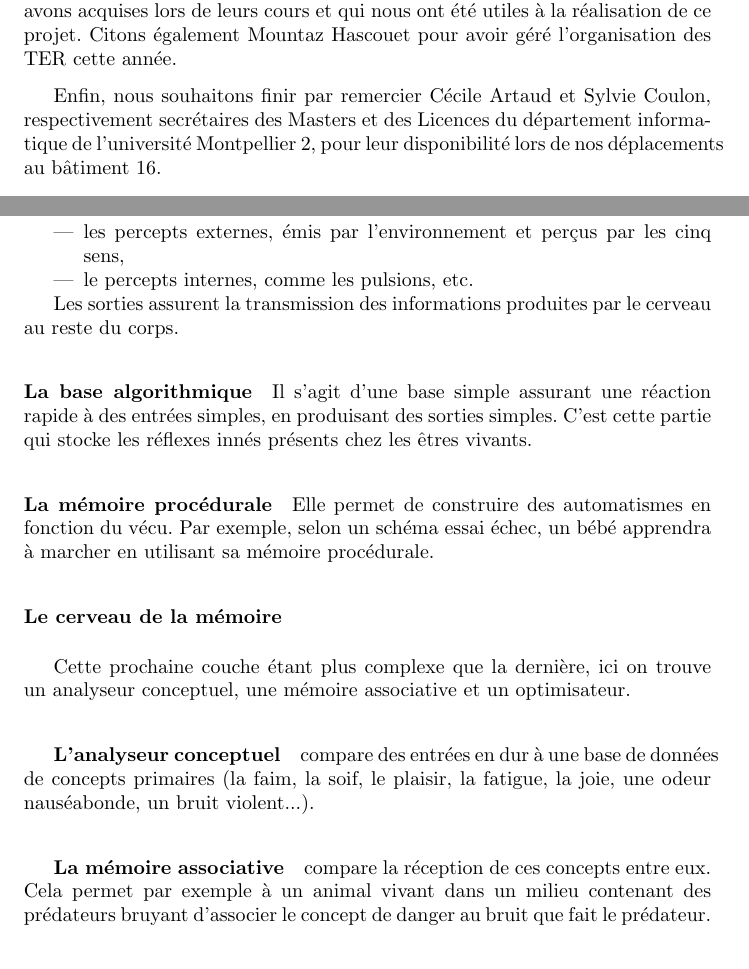
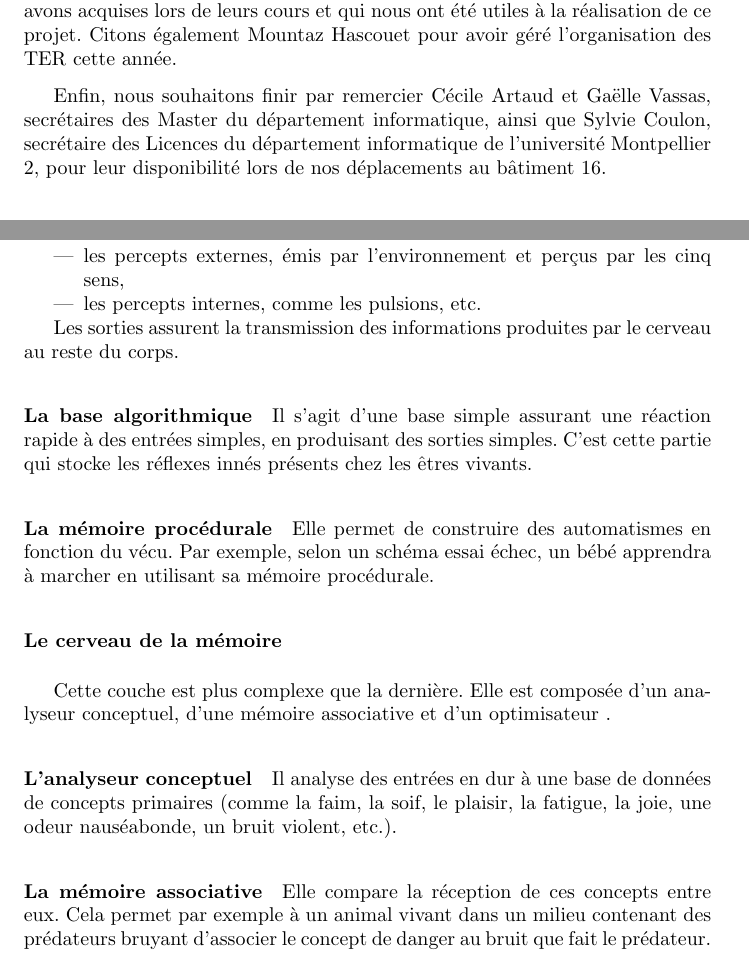
Before and after one commit to cogitoTeam/IA_a_cognitive_approach, a LaTeX book (Docs/Latex/rapport_final/rapport_final_ac.tex, which reads Docs/Latex/rapport_final/merci.tex, Docs/Latex/rapport_final/presentation/comment.tex): two parts of pages 3 and 15 of 53, joined at a grey line, cut so that both start at the same text. Compiled offline with pdfLaTeX; a LaTeX package or settings file that is missing is left out.

Commit message:
corrections

```diff
--- a/Docs/Latex/rapport_final/merci.tex
+++ b/Docs/Latex/rapport_final/merci.tex
@@ -6,6 +6,6 @@ Nous tenons tout d'abord à remercier \mbox{Violaine} \mbox{Prince}, Professeur
 
 Nous remercions également \mbox{Rodolphe} \mbox{Giroudeau}, \mbox{Marianne} \mbox{Huchard}, \mbox{Frédéric} \mbox{Koriche} et \mbox{Marie-Laure} \mbox{Mugnier} pour leurs conseils et les connaissances que nous avons acquises lors de leurs cours et qui nous ont été utiles à la réalisation de ce projet. Citons également \mbox{Mountaz} \mbox{Hascouet} pour avoir géré l'organisation des TER cette année.
 
-Enfin, nous souhaitons finir par remercier \mbox{Cécile} \mbox{Artaud} et \mbox{Sylvie} \mbox{Coulon}, respectivement secrétaires des Masters et des Licences du département informatique de l'université Montpellier 2, pour leur disponibilité lors de nos déplacements au bâtiment 16.
+Enfin, nous souhaitons finir par remercier \mbox{Cécile} \mbox{Artaud} et \mbox{Gaëlle} \mbox{Vassas}, secrétaires des Master du département informatique, ainsi que \mbox{Sylvie} \mbox{Coulon}, secrétaire des Licences du département informatique de l'université Montpellier 2, pour leur disponibilité lors de nos déplacements au bâtiment 16.
 
 \vspace*{\stretch{3}}
--- a/Docs/Latex/rapport_final/presentation/comment.tex
+++ b/Docs/Latex/rapport_final/presentation/comment.tex
@@ -20,7 +20,7 @@ C'est la couche la plus basse du modèle.
 Les entrées permettent au cerveau d'acquérir deux types d'informations :
 \begin{itemize}
 \item les percepts externes, émis par l'environnement et perçus par les cinq sens,
-\item le percepts internes, comme les pulsions, etc.
+\item les percepts internes, comme les pulsions, etc.
 \end{itemize}
 
 Les sorties assurent la transmission des informations produites par le cerveau au reste du corps.
@@ -29,16 +29,17 @@ Les sorties assurent la transmission des informations produites par le cerveau a
 
 \paragraph{La mémoire procédurale} Elle permet de construire des automatismes en fonction du vécu. Par exemple, selon un schéma essai échec, un bébé apprendra à marcher en utilisant sa mémoire procédurale.
 
-\subsubsection{Le cerveau de la mémoire} Cette prochaine couche étant plus
-complexe que la dernière, ici on trouve un analyseur conceptuel, une mémoire
-associative et un optimisateur.
-\subparagraph {L'analyseur conceptuel} compare des entrées en dur à une base de
-données de concepts primaires (la faim, la soif, le plaisir, la fatigue, la joie, une odeur
-nauséabonde, un bruit violent...).
-\subparagraph {La mémoire associative} compare la réception de ces concepts
+\subsubsection{Le cerveau de la mémoire} Cette couche est plus
+complexe que la dernière. Elle est composée d'un analyseur conceptuel, d'une mémoire
+associative et d'un optimisateur
+.
+\paragraph {L'analyseur conceptuel} Il analyse des entrées en dur à une base de
+données de concepts primaires (comme la faim, la soif, le plaisir, la fatigue, la joie, une odeur
+nauséabonde, un bruit violent, etc.).
+\paragraph {La mémoire associative} Elle compare la réception de ces concepts
 entre eux. Cela permet par exemple à un animal vivant dans un milieu contenant des prédateurs
 bruyant d’associer le concept de danger au bruit que fait le prédateur.
-\subparagraph {L’optimisateur} a pour vocation d’optimiser un concept qui peut
+\paragraph {L’optimisateur} a pour vocation d’optimiser un concept qui peut
 se traduire par le bien-être. Dans l’exemple précédent, il prend en compte que l’approche d’un
 prédateur réduit le bien-être, et que le fait de courir peut éloigner le
 prédateur, donc faire remonter le bien être. Il devra donc choisir l’action de
```
Also changed, not shown: Docs/Latex/rapport_final/intro.tex (+1 -1 lines), Docs/Latex/rapport_final/presentation/pourquoi.tex (+1 -1 lines), Docs/Latex/rapport_final/presentation/quoi.tex (+1 -1 lines).
